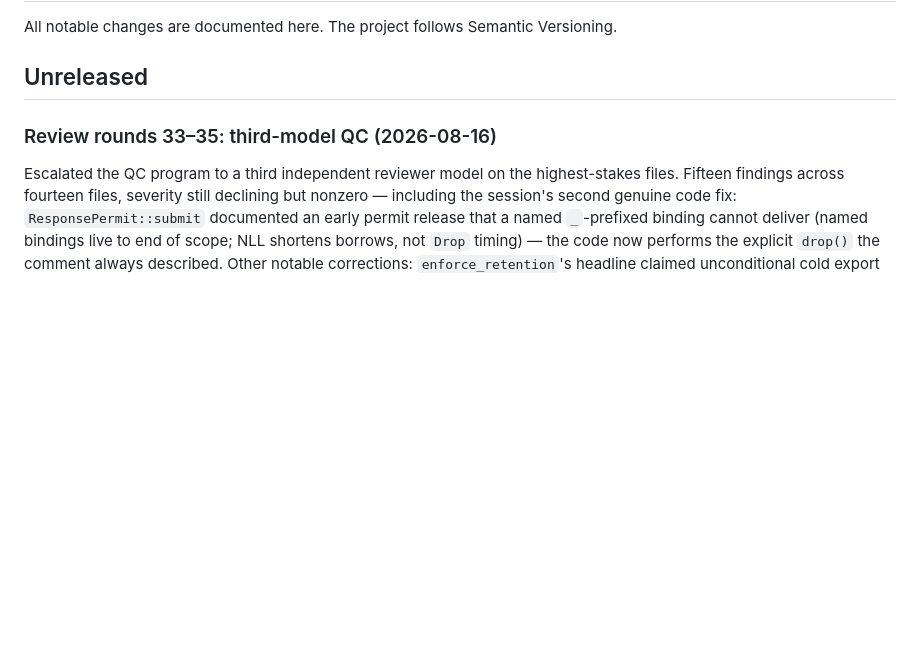
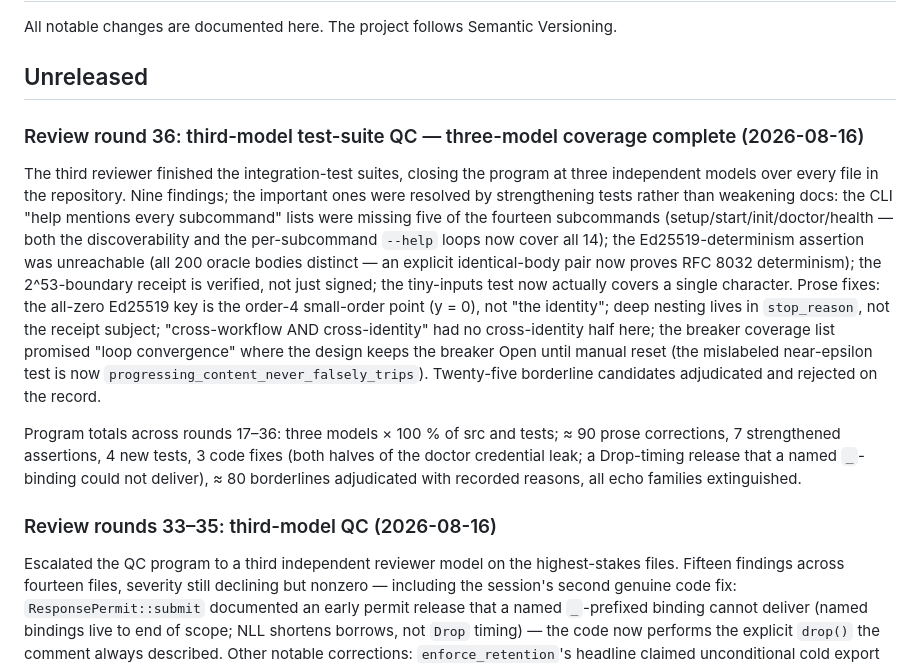
Before and after one commit to AgentVisorAI/agentvisor-ai, a Markdown page: CHANGELOG.md, the part around the change. Drawn GitHub-style; blank space fills up the shorter version.

Commit message:
docs: record round 36 and the QC program totals in the CHANGELOG
Ledger current through round 36 (three-model coverage complete).
Post-round-36 full-workspace certification: 69 test binaries,
895 tests, 0 failures, all features. Round-36's own edits
self-checked: the multi_feature banner's pointer target
(session_hijack_via_headers_cannot_swap_identity) verified resolvable
under its round-30 name.

Co-authored-by: Copilot <223556219+Copilot@users.noreply.github.com>

```diff
--- a/CHANGELOG.md
+++ b/CHANGELOG.md
@@ -3,6 +3,34 @@
 All notable changes are documented here. The project follows Semantic Versioning.
 
 ## Unreleased
+
+### Review round 36: third-model test-suite QC — three-model coverage complete (2026-08-16)
+
+The third reviewer finished the integration-test suites, closing the
+program at three independent models over every file in the repository.
+Nine findings; the important ones were resolved by strengthening tests
+rather than weakening docs: the CLI "help mentions every subcommand"
+lists were missing five of the fourteen subcommands
+(setup/start/init/doctor/health — both the discoverability and the
+per-subcommand `--help` loops now cover all 14); the
+Ed25519-determinism assertion was unreachable (all 200 oracle bodies
+distinct — an explicit identical-body pair now proves RFC 8032
+determinism); the 2^53-boundary receipt is verified, not just signed;
+the tiny-inputs test now actually covers a single character. Prose
+fixes: the all-zero Ed25519 key is the order-4 small-order point
+(y = 0), not "the identity"; deep nesting lives in `stop_reason`, not
+the receipt subject; "cross-workflow AND cross-identity" had no
+cross-identity half here; the breaker coverage list promised "loop
+convergence" where the design keeps the breaker Open until manual
+reset (the mislabeled near-epsilon test is now
+`progressing_content_never_falsely_trips`). Twenty-five borderline
+candidates adjudicated and rejected on the record.
+
+Program totals across rounds 17–36: three models × 100 % of src and
+tests; ≈ 90 prose corrections, 7 strengthened assertions, 4 new tests,
+3 code fixes (both halves of the doctor credential leak; a Drop-timing
+release that a named `_`-binding could not deliver), ≈ 80 borderlines
+adjudicated with recorded reasons, all echo families extinguished.
 
 ### Review rounds 33–35: third-model QC (2026-08-16)
 
```
